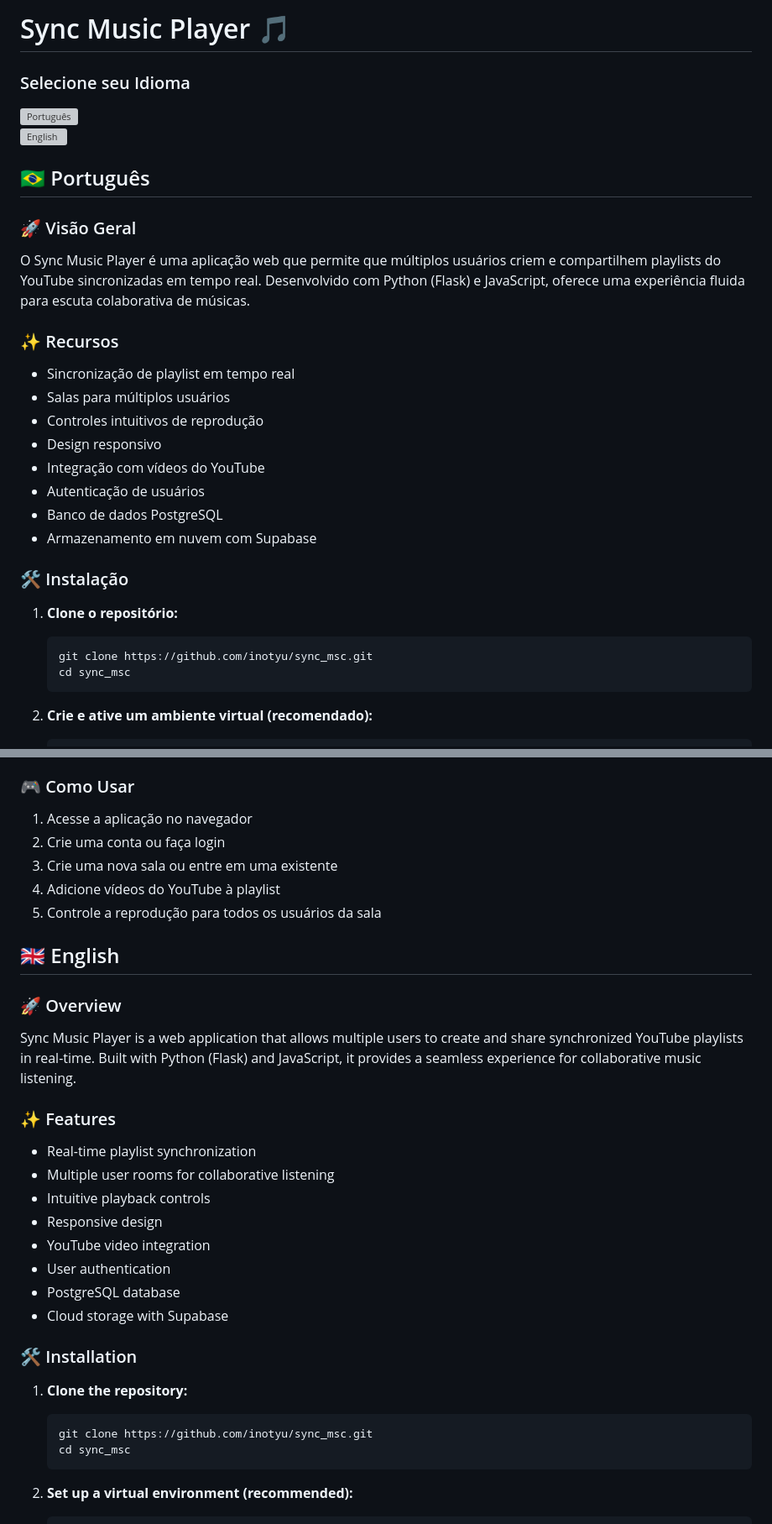
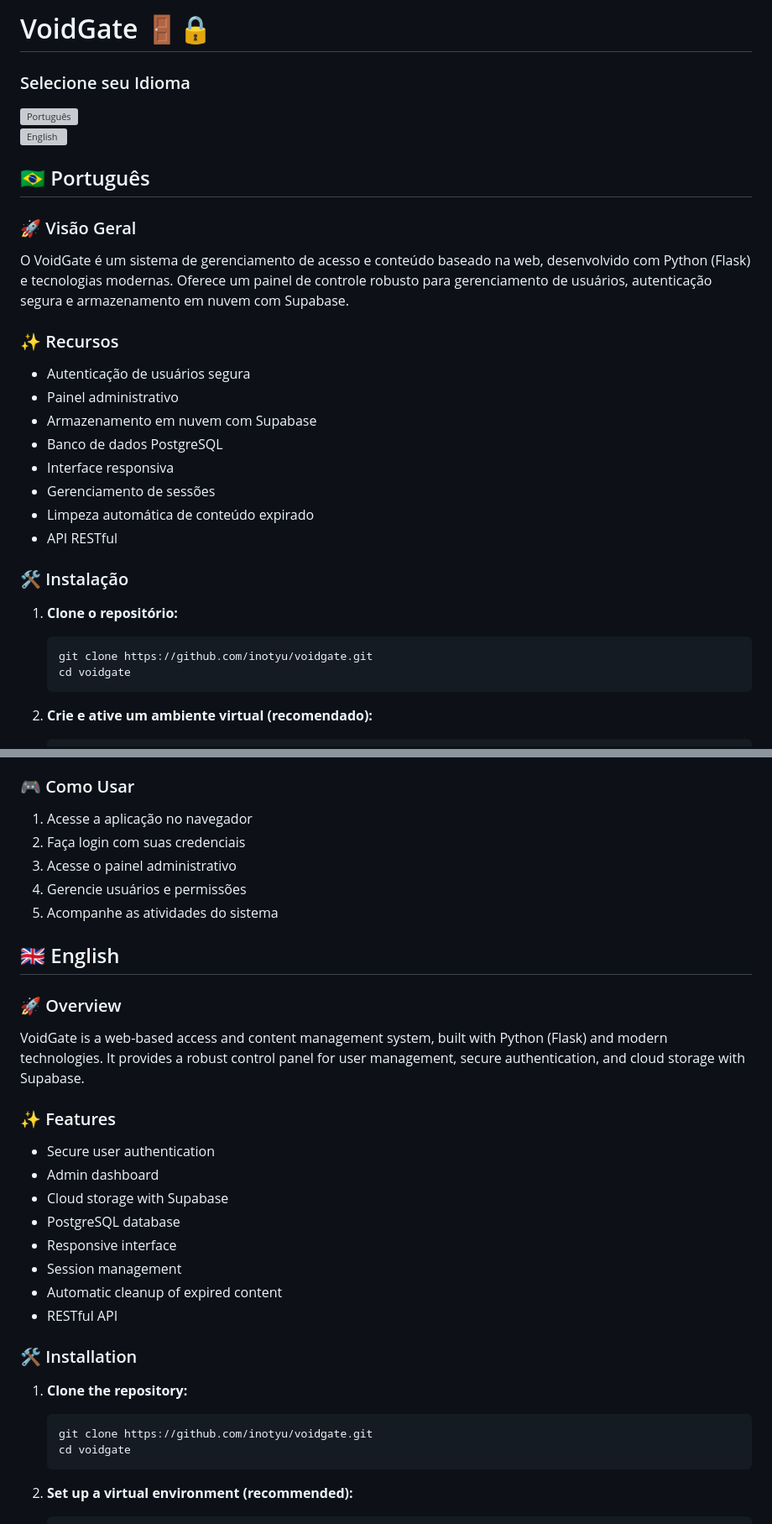
Before and after one commit to inotyu/voidgate, a Markdown page: README.md, 2 parts joined by grey strips. Shown at 84% size. Drawn GitHub-style; grey boxes are pictures that could not be loaded.

Commit message:
Atualiza README para refletir o projeto VoidGate

````diff
--- a/README.md
+++ b/README.md
@@ -1,4 +1,4 @@
-# Sync Music Player 🎵
+# VoidGate 🚪🔒
 
 ### Selecione seu Idioma
 [![Português](https://upload.wikimedia.org/wikipedia/commons/thumb/0/05/Flag_of_Brazil.svg/45px-Flag_of_Brazil.svg.png)](#-português)
@@ -7,24 +7,24 @@
 ## 🇧🇷 Português
 
 ### 🚀 Visão Geral
-O Sync Music Player é uma aplicação web que permite que múltiplos usuários criem e compartilhem playlists do YouTube sincronizadas em tempo real. Desenvolvido com Python (Flask) e JavaScript, oferece uma experiência fluida para escuta colaborativa de músicas.
+O VoidGate é um sistema de gerenciamento de acesso e conteúdo baseado na web, desenvolvido com Python (Flask) e tecnologias modernas. Oferece um painel de controle robusto para gerenciamento de usuários, autenticação segura e armazenamento em nuvem com Supabase.
 
 ### ✨ Recursos
-- Sincronização de playlist em tempo real
-- Salas para múltiplos usuários
-- Controles intuitivos de reprodução
-- Design responsivo
-- Integração com vídeos do YouTube
-- Autenticação de usuários
+- Autenticação de usuários segura
+- Painel administrativo
+- Armazenamento em nuvem com Supabase
 - Banco de dados PostgreSQL
-- Armazenamento em nuvem com Supabase
+- Interface responsiva
+- Gerenciamento de sessões
+- Limpeza automática de conteúdo expirado
+- API RESTful
 
 ### 🛠️ Instalação
 
 1. **Clone o repositório:**
    ```bash
-   git clone https://github.com/inotyu/sync_msc.git
-   cd sync_msc
+   git clone https://github.com/inotyu/voidgate.git
+   cd voidgate
    ```
 
 2. **Crie e ative um ambiente virtual (recomendado):**
@@ -67,32 +67,32 @@ O Sync Music Player é uma aplicação web que permite que múltiplos usuários
 
 ### 🎮 Como Usar
 1. Acesse a aplicação no navegador
-2. Crie uma conta ou faça login
-3. Crie uma nova sala ou entre em uma existente
-4. Adicione vídeos do YouTube à playlist
-5. Controle a reprodução para todos os usuários da sala
+2. Faça login com suas credenciais
+3. Acesse o painel administrativo
+4. Gerencie usuários e permissões
+5. Acompanhe as atividades do sistema
 
 ## 🇬🇧 English
 
 ### 🚀 Overview
-Sync Music Player is a web application that allows multiple users to create and share synchronized YouTube playlists in real-time. Built with Python (Flask) and JavaScript, it provides a seamless experience for collaborative music listening.
+VoidGate is a web-based access and content management system, built with Python (Flask) and modern technologies. It provides a robust control panel for user management, secure authentication, and cloud storage with Supabase.
 
 ### ✨ Features
-- Real-time playlist synchronization
-- Multiple user rooms for collaborative listening
-- Intuitive playback controls
-- Responsive design
-- YouTube video integration
-- User authentication
+- Secure user authentication
+- Admin dashboard
+- Cloud storage with Supabase
 - PostgreSQL database
-- Cloud storage with Supabase
+- Responsive interface
+- Session management
+- Automatic cleanup of expired content
+- RESTful API
 
 ### 🛠️ Installation
 
 1. **Clone the repository:**
    ```bash
-   git clone https://github.com/inotyu/sync_msc.git
-   cd sync_msc
+   git clone https://github.com/inotyu/voidgate.git
+   cd voidgate
    ```
 
 2. **Set up a virtual environment (recommended):**
````
Also changed, not shown: other parts of README.md (+4 -4 lines).
